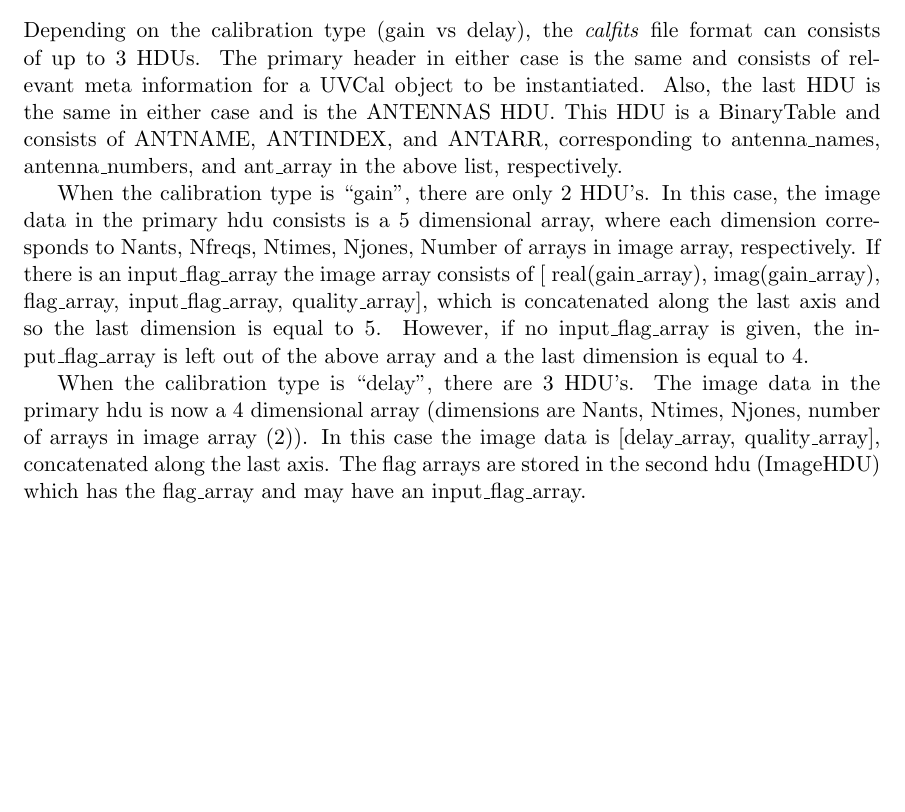
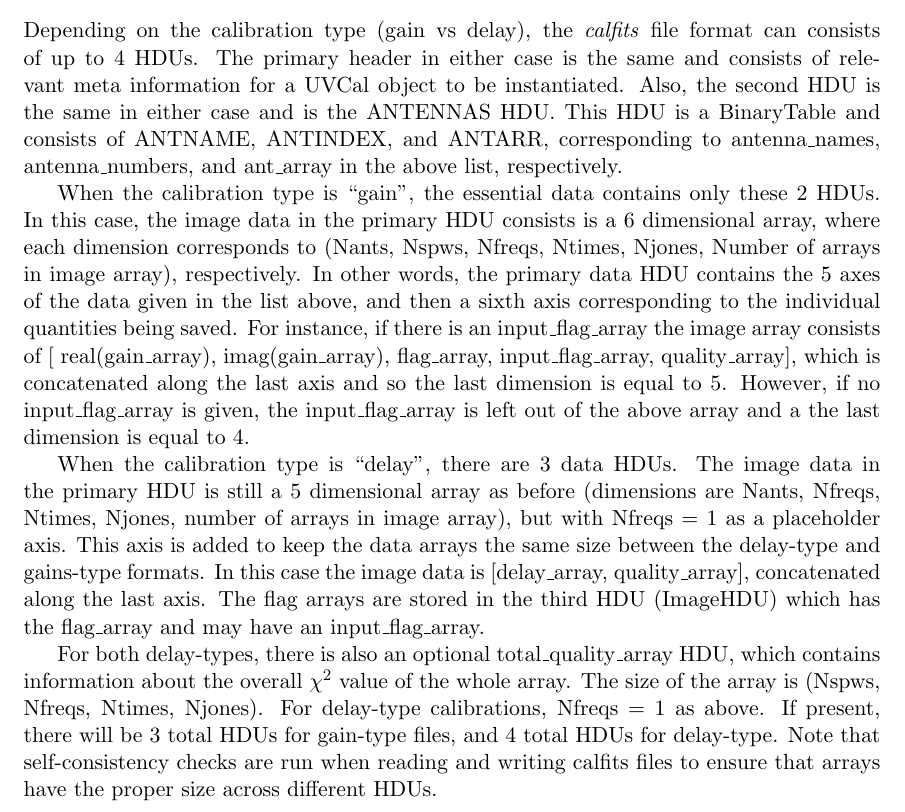
Before and after one commit to RadioAstronomySoftwareGroup/pyuvdata, a LaTeX document (docs/references/calfits_memo.tex): part of page 4 of 4, cut so that both start at the same text, the shorter picture padded with empty space. Compiled offline with pdfLaTeX.

Commit message:
Update text in Sec 4.1

```diff
--- a/docs/references/calfits_memo.tex
+++ b/docs/references/calfits_memo.tex
@@ -135,27 +135,41 @@ the parameters from the the fits file.
 
 \subsection{The FITS file}
 Depending on the calibration type (gain vs delay), the \textit{calfits} file
-format can consists of up to 3 HDUs. The primary header in either case is the
+format can consists of up to 4 HDUs. The primary header in either case is the
 same and consists of relevant meta information for a UVCal object to be
-instantiated. Also, the last HDU is the same in either case and is the ANTENNAS
+instantiated. Also, the second HDU is the same in either case and is the ANTENNAS
 HDU. This HDU is a BinaryTable and consists of ANTNAME, ANTINDEX, and ANTARR,
 corresponding to antenna\_names, antenna\_numbers, and ant\_array in the above
 list, respectively.
 
-When the calibration type is ``gain'', there are only 2 HDU's. In this case, the
-image data in the primary hdu consists is a 5 dimensional array, where each
-dimension corresponds to Nants, Nfreqs, Ntimes, Njones, Number of arrays in
-image array, respectively. If there is an input\_flag\_array the image array
-consists of [ real(gain\_array), imag(gain\_array), flag\_array,
-input\_flag\_array, quality\_array], which is concatenated along the last axis
-and so the last dimension is equal to 5. However, if no input\_flag\_array is
-given, the input\_flag\_array is left out of the above array and a the last
-dimension is equal to 4.
+When the calibration type is ``gain'', the essential data contains only these 2
+HDUs. In this case, the image data in the primary HDU consists is a 6
+dimensional array, where each dimension corresponds to (Nants, Nspws, Nfreqs,
+Ntimes, Njones, Number of arrays in image array), respectively. In other words,
+the primary data HDU contains the 5 axes of the data given in the list above,
+and then a sixth axis corresponding to the individual quantities being
+saved. For instance, if there is an input\_flag\_array the image array consists
+of [ real(gain\_array), imag(gain\_array), flag\_array, input\_flag\_array,
+quality\_array], which is concatenated along the last axis and so the last
+dimension is equal to 5. However, if no input\_flag\_array is given, the
+input\_flag\_array is left out of the above array and a the last dimension is
+equal to 4.
 
-When the calibration type is ``delay'', there are 3 HDU's. The image data in the
-primary hdu is now a 4 dimensional array (dimensions are Nants, Ntimes, Njones,
-number of arrays in image array (2)). In this case the image data is
+When the calibration type is ``delay'', there are 3 data HDUs. The image data in
+the primary HDU is still a 5 dimensional array as before (dimensions are Nants,
+Nfreqs, Ntimes, Njones, number of arrays in image array), but with Nfreqs = 1 as
+a placeholder axis. This axis is added to keep the data arrays the same size
+between the delay-type and gains-type formats. In this case the image data is
 [delay\_array, quality\_array], concatenated along the last axis. The flag
-arrays are stored in the second hdu (ImageHDU) which has the flag\_array and may
+arrays are stored in the third HDU (ImageHDU) which has the flag\_array and may
 have an input\_flag\_array.
+
+For both delay-types, there is also an optional total\_quality\_array HDU, which
+contains information about the overall $\chi^2$ value of the whole array. The
+size of the array is (Nspws, Nfreqs, Ntimes, Njones). For delay-type
+calibrations, Nfreqs = 1 as above. If present, there will be 3 total HDUs for
+gain-type files, and 4 total HDUs for delay-type. Note that self-consistency
+checks are run when reading and writing calfits files to ensure that arrays have
+the proper size across different HDUs.
+
 \end{document}
```
